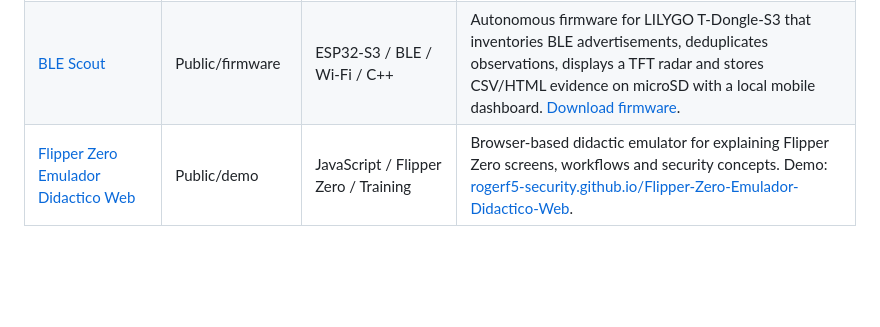
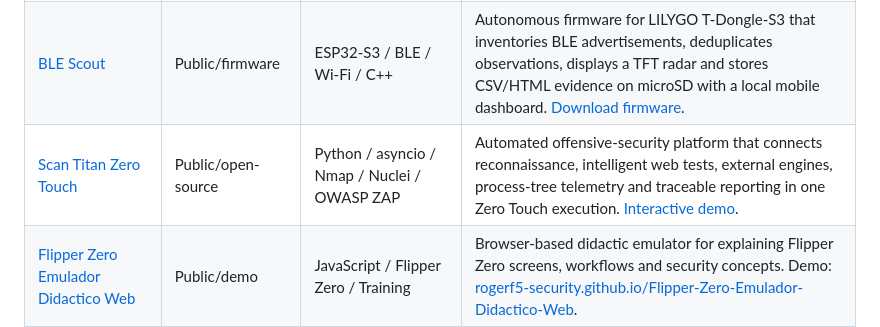
Before and after one commit to RogerF5-Security/whoami, a Markdown page: README.md, the part around the change. GitHub-like rendering; blank space fills up the shorter version.

Commit message:
Add Scan Titan Zero Touch to featured projects

```diff
--- a/README.md
+++ b/README.md
@@ -200,6 +200,7 @@ Additional approved visual credentials are included in `assets/img/credentials/`
 | --- | --- | --- | --- |
 | [Hardware Hacking](https://github.com/RogerF5-Security/Hardware_Hacking) | Public/demo | Hardware Hacking / RF / Web | Public repository and web lab for hardware hacking, RF, physical tooling and practical learning. Demo: [rogerf5-security.github.io/Hardware_Hacking](https://rogerf5-security.github.io/Hardware_Hacking/). |
 | [BLE Scout](https://github.com/RogerF5-Security/BLE-Scout) | Public/firmware | ESP32-S3 / BLE / Wi-Fi / C++ | Autonomous firmware for LILYGO T-Dongle-S3 that inventories BLE advertisements, deduplicates observations, displays a TFT radar and stores CSV/HTML evidence on microSD with a local mobile dashboard. [Download firmware](https://github.com/RogerF5-Security/BLE-Scout/releases/latest). |
+| [Scan Titan Zero Touch](https://github.com/RogerF5-Security/Scan-Titan) | Public/open-source | Python / asyncio / Nmap / Nuclei / OWASP ZAP | Automated offensive-security platform that connects reconnaissance, intelligent web tests, external engines, process-tree telemetry and traceable reporting in one Zero Touch execution. [Interactive demo](https://rogerf5-security.github.io/Scan-Titan/). |
 | [Flipper Zero Emulador Didactico Web](https://github.com/RogerF5-Security/Flipper-Zero-Emulador-Didactico-Web) | Public/demo | JavaScript / Flipper Zero / Training | Browser-based didactic emulator for explaining Flipper Zero screens, workflows and security concepts. Demo: [rogerf5-security.github.io/Flipper-Zero-Emulador-Didactico-Web](https://rogerf5-security.github.io/Flipper-Zero-Emulador-Didactico-Web/). |
 | [NFC QR Presenter](https://github.com/RogerF5-Security/NFC_QR_Presenter) | Public/catalog | Flipper Zero / C / NFC / QR | Flipper Zero external app that renders payloads as QR codes and emulates NFC NDEF tags. Catalog: [lab.flipper.net/apps/nfc_qr_presenter](https://lab.flipper.net/apps/nfc_qr_presenter). |
 | [Reportes-Burp](https://github.com/RogerF5-Security/Reportes-Burp) | Public | Burp Suite / Reporting | Repository focused on professional reporting, templates and evidence workflows for Burp Suite outputs. |
```
Also changed, not shown: assets/img/projects/scan-titan-zero-touch.png (added), 1 other file.
